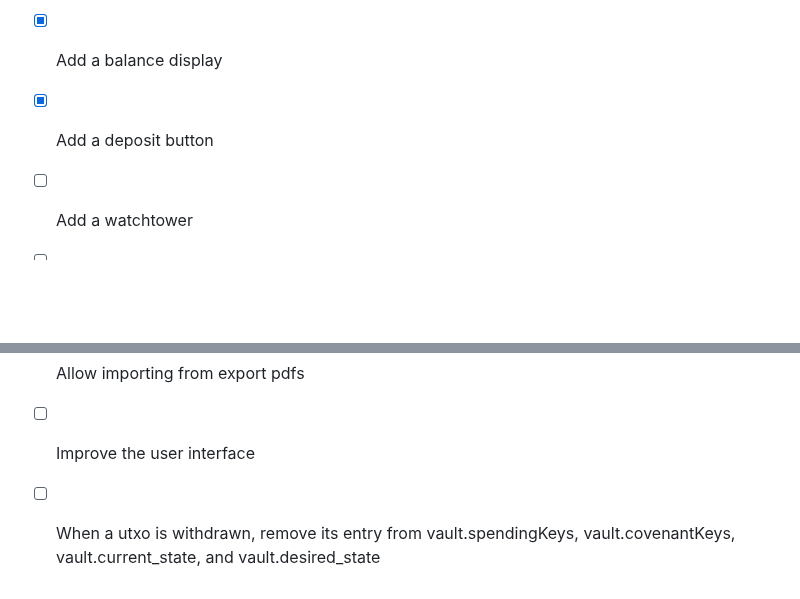
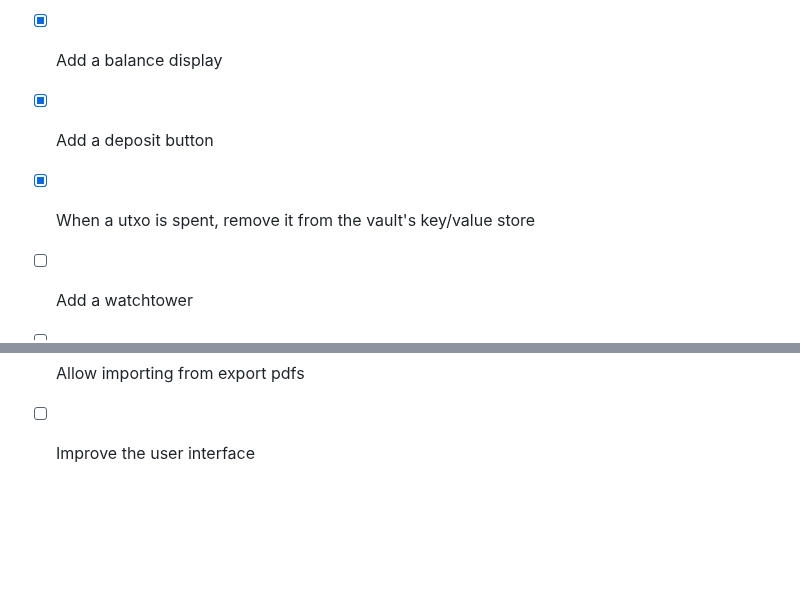
Before and after one commit to supertestnet/hoard, a Markdown page: README.md, 2 parts joined by grey strips. Rendered like a GitHub page; blank space fills up the shorter version.

```diff
--- a/README.md
+++ b/README.md
@@ -88,6 +88,7 @@ Since I view presigned transactions as equivalent to the private keys of covenan
 - [x] Don't add last revault tx to covenantKeys array (it makes funds permanently irrecoverable)
 - [x] Add a balance display
 - [x] Add a deposit button
+- [x] When a utxo is spent, remove it from the vault's key/value store
 - [ ] Add a watchtower
 - [ ] Make the timelock configurable
 - [ ] Make the number of revaults configurable
@@ -95,4 +96,3 @@ Since I view presigned transactions as equivalent to the private keys of covenan
 - [ ] Allow instant withdrawals to pre-approved destinations
 - [ ] Allow importing from export pdfs
 - [ ] Improve the user interface
-- [ ] When a utxo is withdrawn, remove its entry from vault.spendingKeys, vault.covenantKeys, vault.current_state, and vault.desired_state
```
